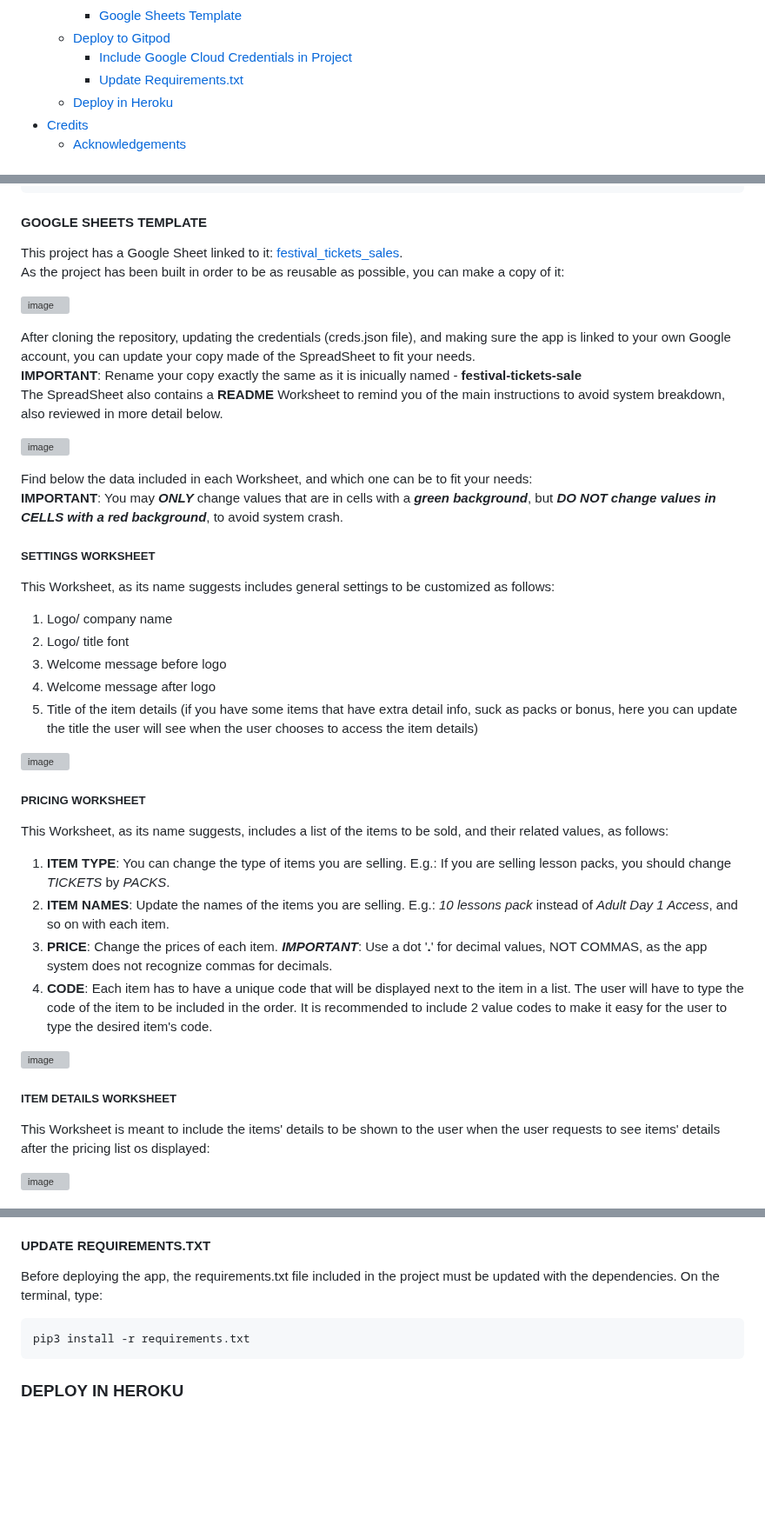
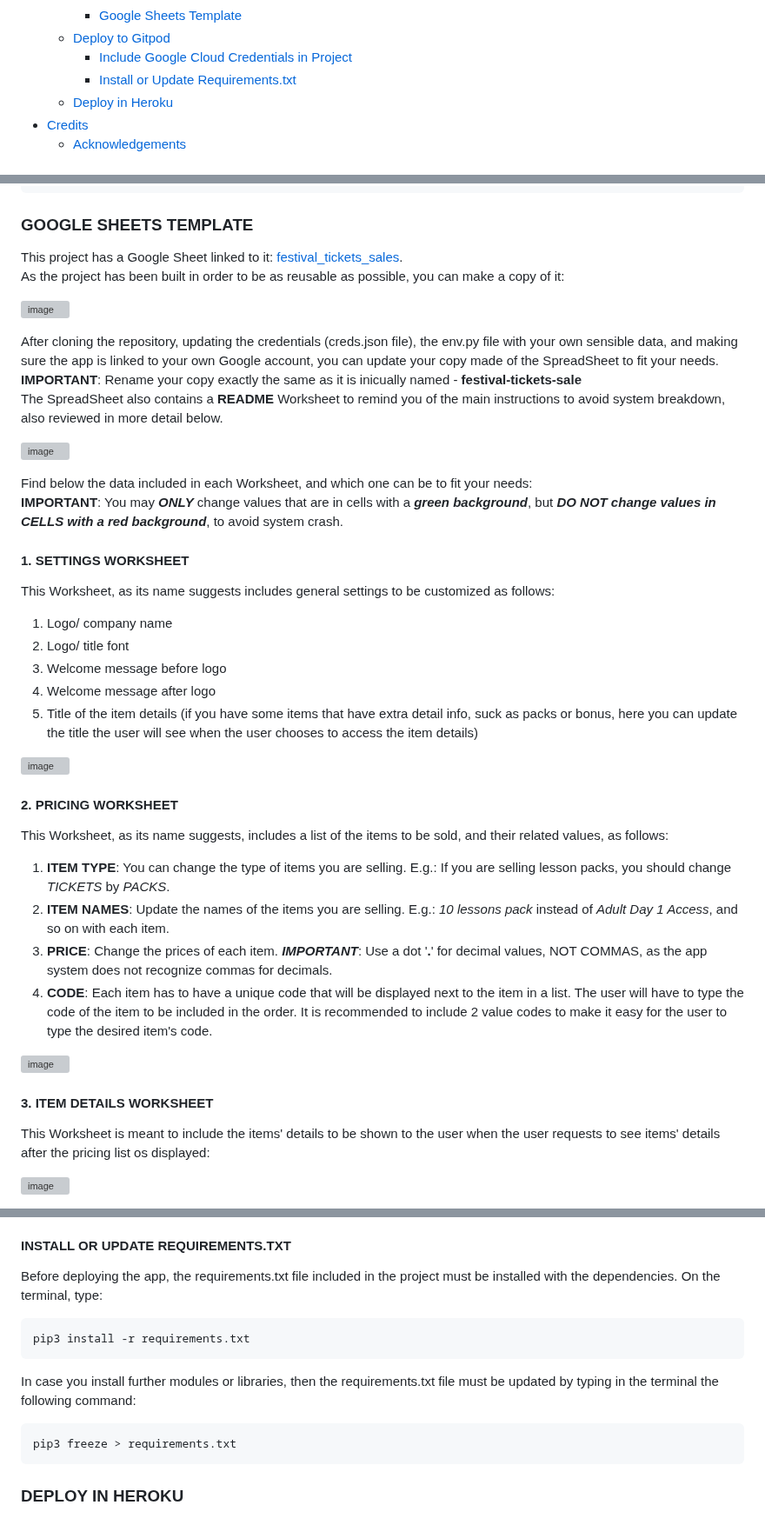
Before and after one commit to Ethra8/festival-tickets-sale, a Markdown page: README.md, 3 parts joined by grey strips. Shown at 87% size. GitHub-like rendering; blank space fills up the shorter version; grey boxes are pictures that could not be loaded.

Commit message:
Update Requiremts.txt

````diff
--- a/README.md
+++ b/README.md
@@ -55,7 +55,7 @@ Edna Torres Munill
       * [Google Sheets Template](#google-sheets-template)
     + [Deploy to Gitpod](#deploy-to-gitpod)
       * [Include Google Cloud Credentials in Project](#include-google-cloud-credentials-in-project)
-      * [Update Requirements.txt](#update-requirements.txt)
+      * [Install or Update Requirements.txt](#install-or-update-requirements-.-txt)
     + [Deploy in Heroku](#deploy-in-heroku)
 - [Credits](#credits)
     + [Acknowledgements](#acknowledgements)
@@ -210,13 +210,14 @@ SCOPED_CREDS = CREDS.with_scopes(SCOPE)
 GSPREAD_CLIENT = gspread.authorize(SCOPED_CREDS)
 SHEET = GSPREAD_CLIENT.open('festival_tickets_sale')
 ```
-#### GOOGLE SHEETS TEMPLATE
+
+### GOOGLE SHEETS TEMPLATE
 This project has a Google Sheet linked to it: [festival_tickets_sales](https://docs.google.com/spreadsheets/d/1ImaSd4bEFAWuswu8Sxa2yYcjWl9oec_cPdpYVZ_sVik/edit?pli=1#gid=1072696018).
 As the project has been built in order to be as reusable as possible, you can make a copy of it:
 
 ![image](https://github.com/Ethra8/festival-tickets-sale/assets/80659091/3c4b5231-1261-4d64-910b-67f99660d37b)
 
-After cloning the repository, updating the credentials (creds.json file), and making sure the app is linked to your own Google account, you can update your copy made of the SpreadSheet to fit your needs.
+After cloning the repository, updating the credentials (creds.json file), the env.py file with your own sensible data, and making sure the app is linked to your own Google account, you can update your copy made of the SpreadSheet to fit your needs.
 **IMPORTANT**: Rename your copy exactly the same as it is inicually named - **festival-tickets-sale**
 The SpreadSheet also contains a **README** Worksheet to remind you of the main instructions to avoid system breakdown, also reviewed in more detail below.
 
@@ -225,7 +226,7 @@ The SpreadSheet also contains a **README** Worksheet to remind you of the main i
 Find below the data included in each Worksheet, and which one can be to fit your needs:
 **IMPORTANT**: You may ***ONLY*** change values that are in cells with a ***green background***, but ***DO NOT change values in CELLS with a red background***, to avoid system crash.
 
-##### SETTINGS WORKSHEET
+#### 1. SETTINGS WORKSHEET
 This Worksheet, as its name suggests includes general settings to be customized as follows:
 1. Logo/ company name
 2. Logo/ title font
@@ -236,7 +237,7 @@ This Worksheet, as its name suggests includes general settings to be customized
 ![image](https://github.com/Ethra8/festival-tickets-sale/assets/80659091/b089fd71-425c-4e57-a343-28c321e51da9)
 
 
-##### PRICING WORKSHEET
+#### 2. PRICING WORKSHEET
 This Worksheet, as its name suggests, includes a list of the items to be sold, and their related values, as follows:
 1. **ITEM TYPE**: You can change the type of items you are selling. E.g.: If you are selling lesson packs, you should change *TICKETS* by *PACKS*.
 2. **ITEM NAMES**: Update the names of the items you are selling. E.g.: *10 lessons pack* instead of *Adult Day 1 Access*, and so on with each item.
@@ -246,7 +247,7 @@ This Worksheet, as its name suggests, includes a list of the items to be sold, a
 ![image](https://github.com/Ethra8/festival-tickets-sale/assets/80659091/5fa01a97-c7bf-42db-ac9b-f218e1d7981a)
 
 
-##### ITEM DETAILS WORKSHEET
+#### 3. ITEM DETAILS WORKSHEET
 This Worksheet is meant to include the items' details to be shown to the user when the user requests to see items' details after the pricing list os displayed:
 
 ![image](https://github.com/Ethra8/festival-tickets-sale/assets/80659091/767ffd5c-59d4-4b6b-aa22-04ad85783cc8)
@@ -316,10 +317,14 @@ As its name suggests, this Worksheet shows the total sales per item, as well as
    ![image](https://github.com/Ethra8/music-festival/assets/80659091/41d61007-2cb4-4d60-9fb6-7e8e4b26cb95)
 6. **BEFORE COMMITING TO GITHUB*** : On the terminal, type 'git add .', then 'git status' and make sure the creds.json file is not in the list. Once you are reasured that it is not in the list to be commited, commit.
 
-#### UPDATE REQUIREMENTS.TXT
-Before deploying the app, the requirements.txt file included in the project must be updated with the dependencies. On the terminal, type:
+#### INSTALL OR UPDATE REQUIREMENTS.TXT
+Before deploying the app, the requirements.txt file included in the project must be installed with the dependencies. On the terminal, type:
 ```$python
 pip3 install -r requirements.txt
+```
+In case you install further modules or libraries, then the requirements.txt file must be updated by typing in the terminal the following command:
+```$python
+pip3 freeze > requirements.txt
 ```
 
 ### DEPLOY IN HEROKU
````
Also changed, not shown: other parts of README.md (+5 -5 lines).
